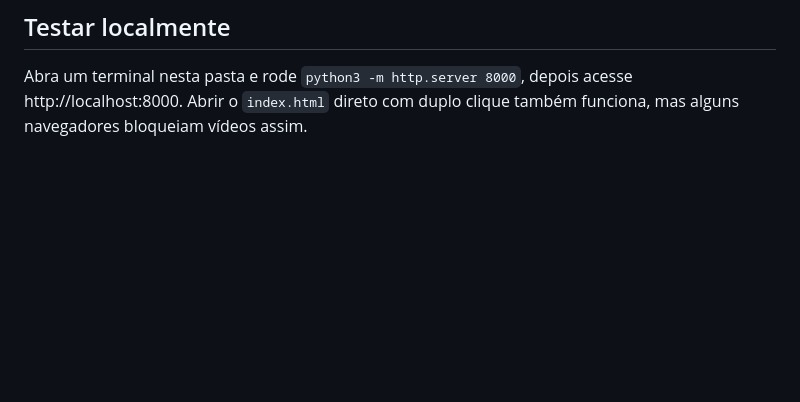
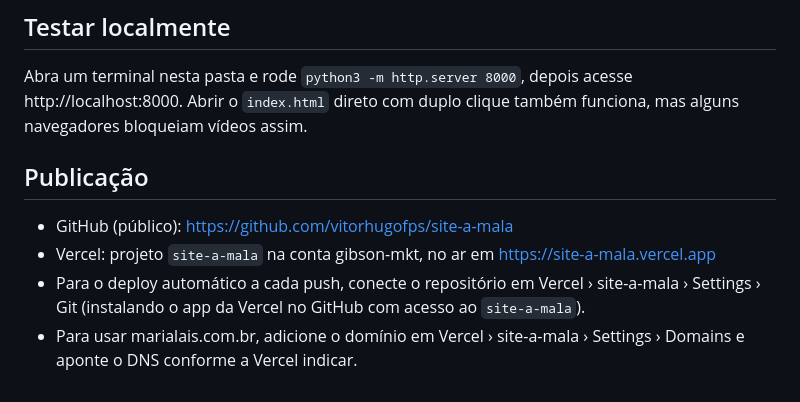
Before and after one commit to vitorhugofps/site-a-mala, a Markdown page: LEIA-ME.md, the part around the change. Drawn GitHub-style; blank space fills up the shorter version.

Commit message:
Documenta a publicação no GitHub e na Vercel
Co-Authored-By: Claude Opus 5.5 <noreply@anthropic.com>
Claude-Session: https://claude.ai/code/session_01RByKoCBQdj7eNigdjha9GQ

```diff
--- a/LEIA-ME.md
+++ b/LEIA-ME.md
@@ -41,3 +41,10 @@ Site estático, pronto para subir em qualquer hospedagem (Hostinger, Vercel, Net
 ## Testar localmente
 
 Abra um terminal nesta pasta e rode `python3 -m http.server 8000`, depois acesse http://localhost:8000. Abrir o `index.html` direto com duplo clique também funciona, mas alguns navegadores bloqueiam vídeos assim.
+
+## Publicação
+
+- GitHub (público): https://github.com/vitorhugofps/site-a-mala
+- Vercel: projeto `site-a-mala` na conta gibson-mkt, no ar em https://site-a-mala.vercel.app
+- Para o deploy automático a cada push, conecte o repositório em Vercel › site-a-mala › Settings › Git (instalando o app da Vercel no GitHub com acesso ao `site-a-mala`).
+- Para usar marialais.com.br, adicione o domínio em Vercel › site-a-mala › Settings › Domains e aponte o DNS conforme a Vercel indicar.
```
